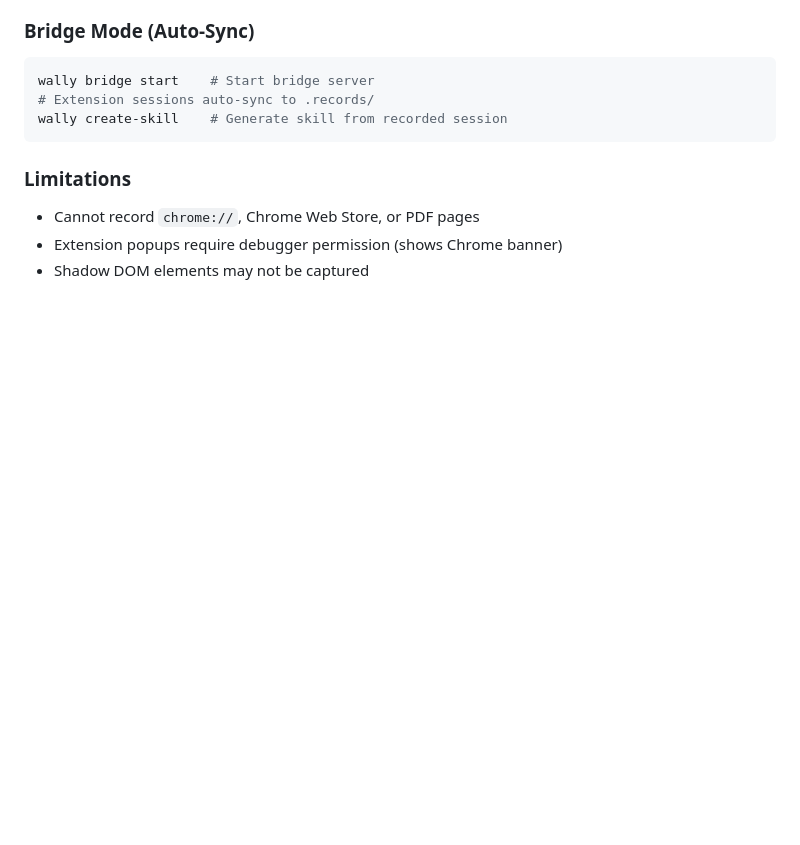
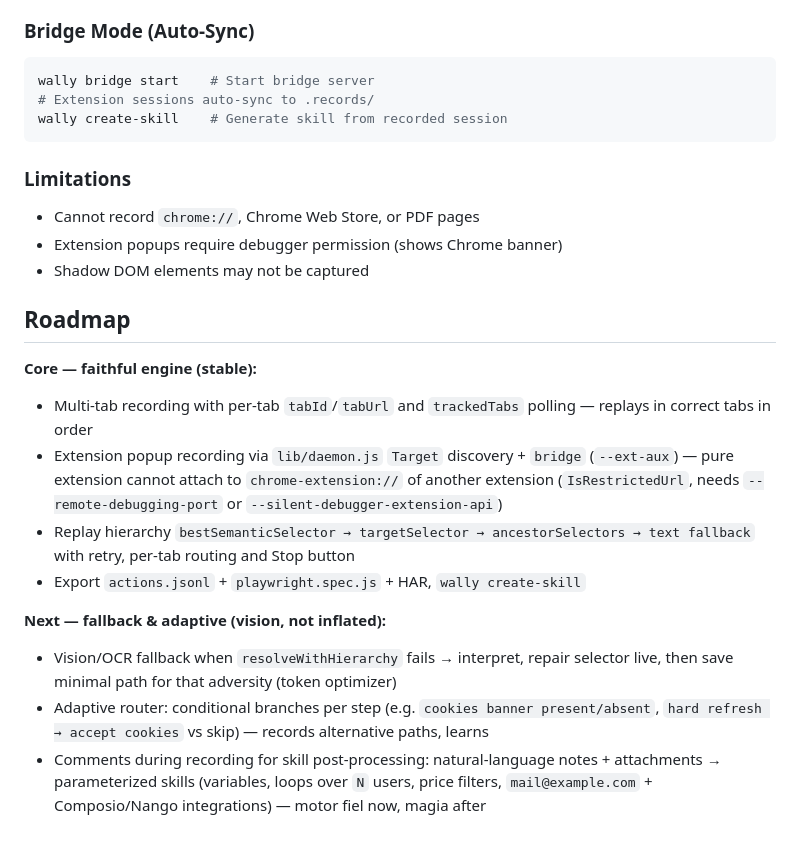
Before and after one commit to cxto21/wally, a Markdown page: README.md, the part around the change. Drawn GitHub-style; blank space fills up the shorter version.

Commit message:
docs: add roadmap — core faithful engine vs fallback/adaptive vision
Core stable: multi-tab, extension popup via daemon+bridge, hierarchy replay.
Next: OCR fallback + adaptive router (conditional branches) + comments-to-skill
(parameterized, attachments, Composio/Nango). No inflation, lib/ red zone preserved.

```diff
--- a/README.md
+++ b/README.md
@@ -96,3 +96,16 @@ wally create-skill    # Generate skill from recorded session
 - Cannot record `chrome://`, Chrome Web Store, or PDF pages
 - Extension popups require debugger permission (shows Chrome banner)
 - Shadow DOM elements may not be captured
+
+## Roadmap
+
+**Core — faithful engine (stable):**
+- Multi-tab recording with per-tab `tabId`/`tabUrl` and `trackedTabs` polling — replays in correct tabs in order
+- Extension popup recording via `lib/daemon.js` `Target` discovery + `bridge` (`--ext-aux`) — pure extension cannot attach to `chrome-extension://` of another extension (`IsRestrictedUrl`, needs `--remote-debugging-port` or `--silent-debugger-extension-api`)
+- Replay hierarchy `bestSemanticSelector → targetSelector → ancestorSelectors → text fallback` with retry, per-tab routing and Stop button
+- Export `actions.jsonl` + `playwright.spec.js` + HAR, `wally create-skill`
+
+**Next — fallback & adaptive (vision, not inflated):**
+- Vision/OCR fallback when `resolveWithHierarchy` fails → interpret, repair selector live, then save minimal path for that adversity (token optimizer)
+- Adaptive router: conditional branches per step (e.g. `cookies banner present/absent`, `hard refresh → accept cookies` vs skip) — records alternative paths, learns
+- Comments during recording for skill post-processing: natural-language notes + attachments → parameterized skills (variables, loops over `N` users, price filters, `mail@example.com` + Composio/Nango integrations) — motor fiel now, magia after
```
